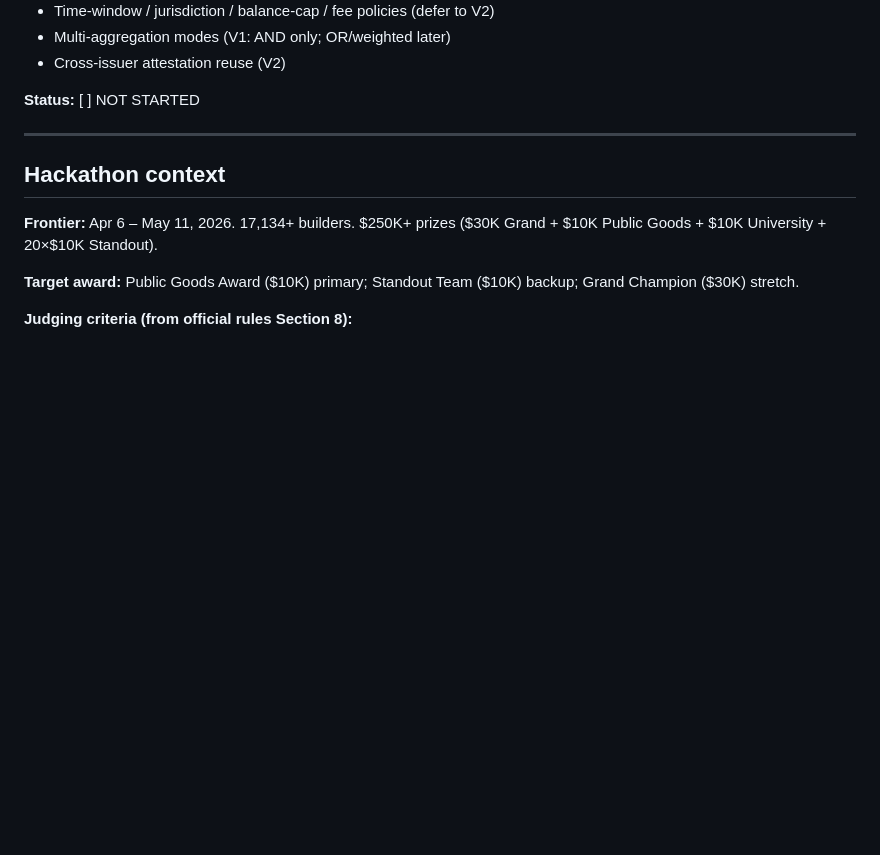
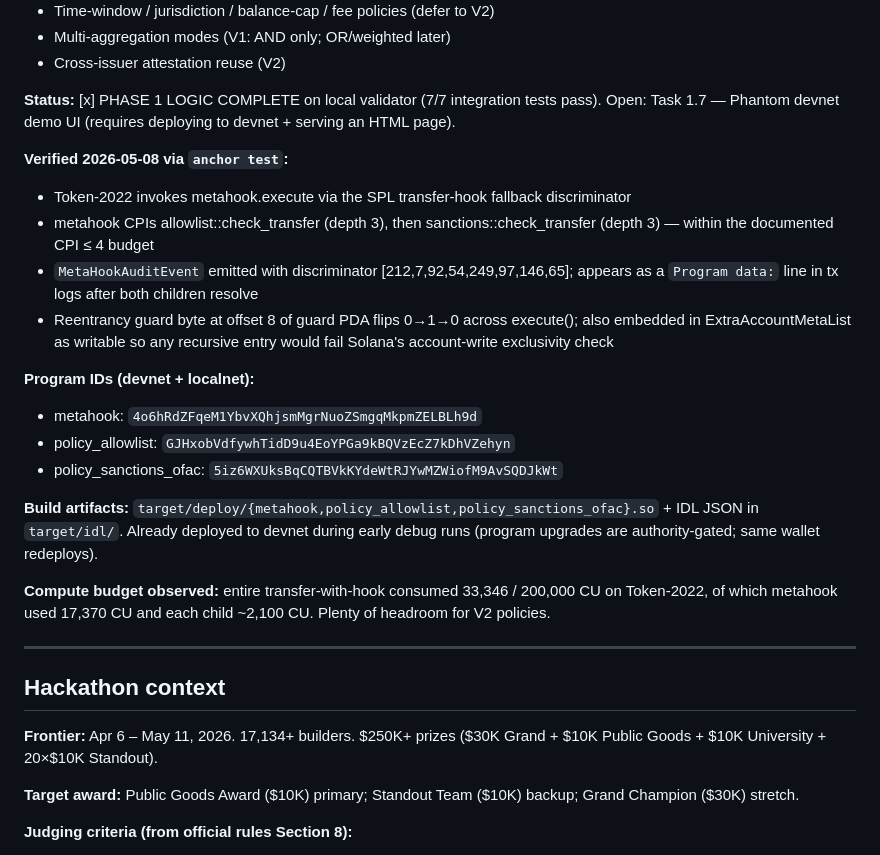
Before and after one commit to Yonkoo11/multihook, a Markdown page: ai/memory.md, the part around the change. GitHub-like rendering; blank space fills up the shorter version.

```diff
--- a/ai/memory.md
+++ b/ai/memory.md
@@ -31,7 +31,23 @@
 - Multi-aggregation modes (V1: AND only; OR/weighted later)
 - Cross-issuer attestation reuse (V2)
 
-**Status:** [ ] NOT STARTED
+**Status:** [x] PHASE 1 LOGIC COMPLETE on local validator (7/7 integration tests pass).
+Open: Task 1.7 — Phantom devnet demo UI (requires deploying to devnet + serving an HTML page).
+
+**Verified 2026-05-08 via `anchor test`:**
+- Token-2022 invokes metahook.execute via the SPL transfer-hook fallback discriminator
+- metahook CPIs allowlist::check_transfer (depth 3), then sanctions::check_transfer (depth 3) — within the documented CPI ≤ 4 budget
+- `MetaHookAuditEvent` emitted with discriminator [212,7,92,54,249,97,146,65]; appears as a `Program data:` line in tx logs after both children resolve
+- Reentrancy guard byte at offset 8 of guard PDA flips 0→1→0 across execute(); also embedded in ExtraAccountMetaList as writable so any recursive entry would fail Solana's account-write exclusivity check
+
+**Program IDs (devnet + localnet):**
+- metahook: `4o6hRdZFqeM1YbvXQhjsmMgrNuoZSmgqMkpmZELBLh9d`
+- policy_allowlist: `GJHxobVdfywhTidD9u4EoYPGa9kBQVzEcZ7kDhVZehyn`
+- policy_sanctions_ofac: `5iz6WXUksBqCQTBVkKYdeWtRJYwMZWiofM9AvSQDJkWt`
+
+**Build artifacts:** `target/deploy/{metahook,policy_allowlist,policy_sanctions_ofac}.so` + IDL JSON in `target/idl/`. Already deployed to devnet during early debug runs (program upgrades are authority-gated; same wallet redeploys).
+
+**Compute budget observed:** entire transfer-with-hook consumed 33,346 / 200,000 CU on Token-2022, of which metahook used 17,370 CU and each child ~2,100 CU. Plenty of headroom for V2 policies.
 
 ---
 
```
Also changed, not shown: .ralph/@fix_plan.md (+31 -2 lines).
